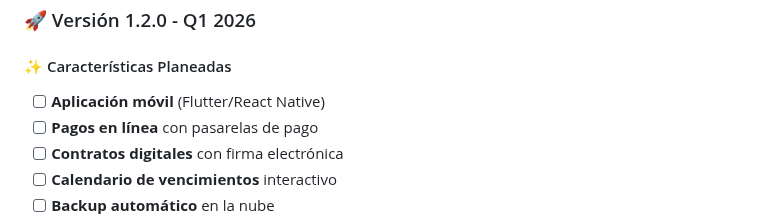
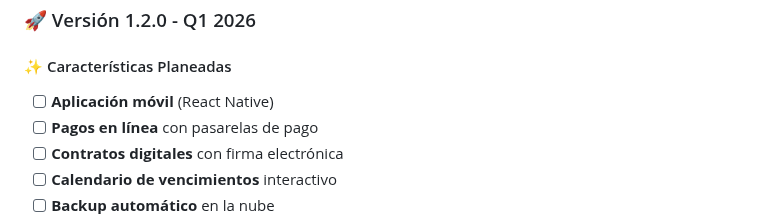
Before and after one commit to jchp95/SG-Alquileres, a Markdown page: CHANGELOG.md, the part around the change. Drawn GitHub-style.

Commit message:
docs(changelog): ajustes menores y roadmap
- Actualiza sección 1.2.0 (app móvil: React Native)\n- Pulido de texto y metadatos

```diff
--- a/CHANGELOG.md
+++ b/CHANGELOG.md
@@ -224,7 +224,7 @@ y este proyecto adhiere a [Semantic Versioning](https://semver.org/spec/v2.0.0.h
 
 ### 🚀 Versión 1.2.0 - Q1 2026
 #### ✨ Características Planeadas
-- [ ] **Aplicación móvil** (Flutter/React Native)
+- [ ] **Aplicación móvil** (React Native)
 - [ ] **Pagos en línea** con pasarelas de pago
 - [ ] **Contratos digitales** con firma electrónica
 - [ ] **Calendario de vencimientos** interactivo
```
